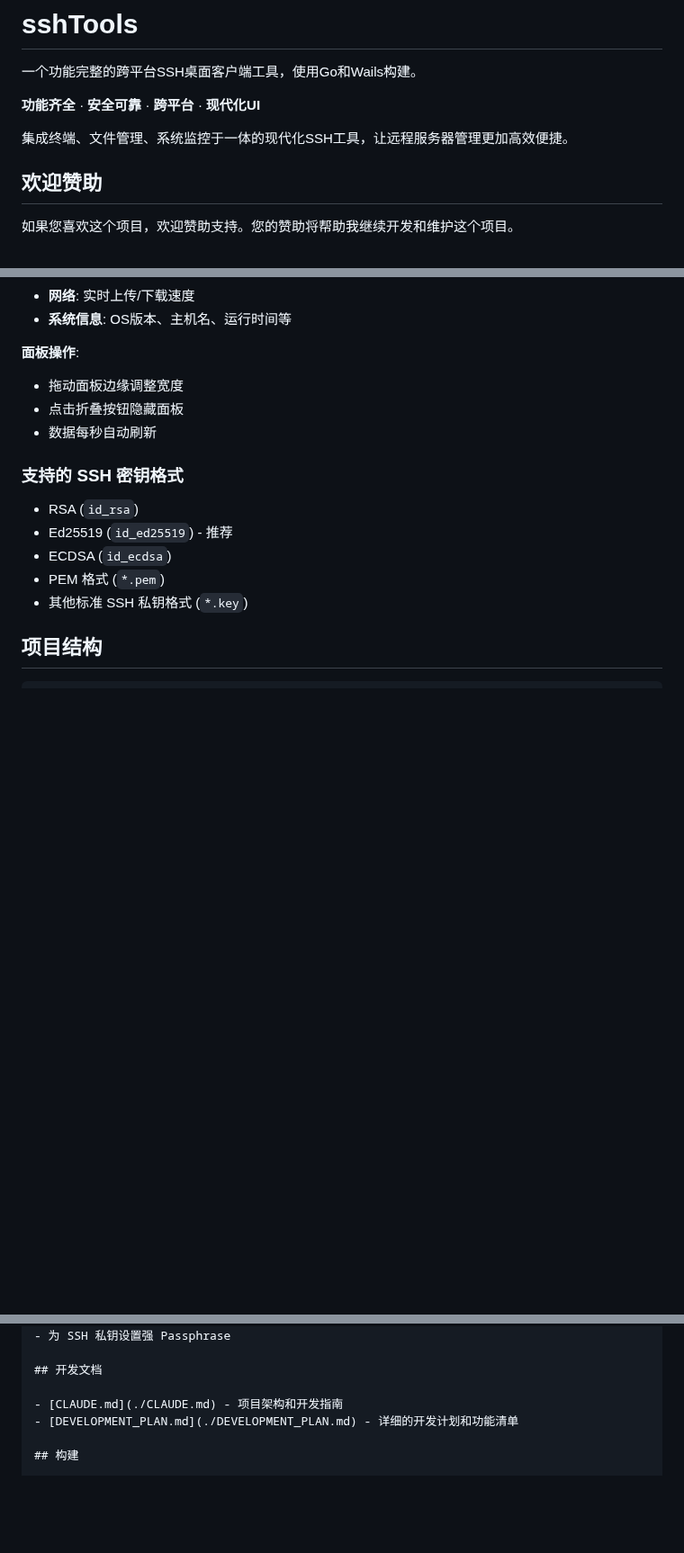
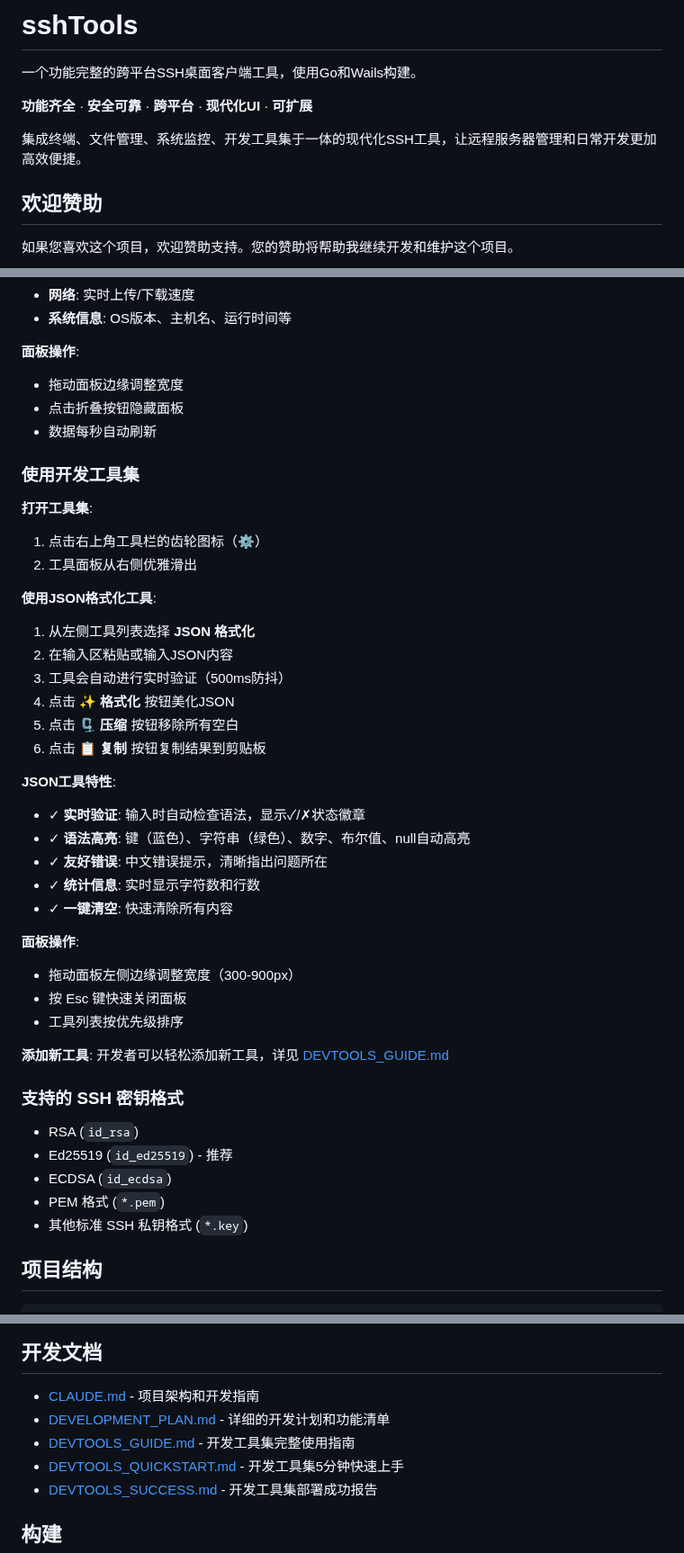
Before and after one commit to a602017206/sshTools, a Markdown page: README.md, 3 parts joined by grey strips. Shown at 90% size. Drawn GitHub-style; blank space fills up the shorter version.

```diff
--- a/README.md
+++ b/README.md
@@ -2,9 +2,9 @@
 
 一个功能完整的跨平台SSH桌面客户端工具，使用Go和Wails构建。
 
-**功能齐全** · **安全可靠** · **跨平台** · **现代化UI**
+**功能齐全** · **安全可靠** · **跨平台** · **现代化UI** · **可扩展**
 
-集成终端、文件管理、系统监控于一体的现代化SSH工具，让远程服务器管理更加高效便捷。
+集成终端、文件管理、系统监控、开发工具集于一体的现代化SSH工具，让远程服务器管理和日常开发更加高效便捷。
 
 ## 欢迎赞助
 
@@ -294,6 +325,35 @@ wails build
 - 点击折叠按钮隐藏面板
 - 数据每秒自动刷新
 
+### 使用开发工具集
+
+**打开工具集**:
+1. 点击右上角工具栏的齿轮图标（⚙️）
+2. 工具面板从右侧优雅滑出
+
+**使用JSON格式化工具**:
+1. 从左侧工具列表选择 **JSON 格式化**
+2. 在输入区粘贴或输入JSON内容
+3. 工具会自动进行实时验证（500ms防抖）
+4. 点击 **✨ 格式化** 按钮美化JSON
+5. 点击 **🗜️ 压缩** 按钮移除所有空白
+6. 点击 **📋 复制** 按钮复制结果到剪贴板
+
+**JSON工具特性**:
+- ✓ **实时验证**: 输入时自动检查语法，显示✓/✗状态徽章
+- ✓ **语法高亮**: 键（蓝色）、字符串（绿色）、数字、布尔值、null自动高亮
+- ✓ **友好错误**: 中文错误提示，清晰指出问题所在
+- ✓ **统计信息**: 实时显示字符数和行数
+- ✓ **一键清空**: 快速清除所有内容
+
+**面板操作**:
+- 拖动面板左侧边缘调整宽度（300-900px）
+- 按 Esc 键快速关闭面板
+- 工具列表按优先级排序
+
+**添加新工具**:
+开发者可以轻松添加新工具，详见 [DEVTOOLS_GUIDE.md](./DEVTOOLS_GUIDE.md)
+
 ### 支持的 SSH 密钥格式
 
 - RSA (`id_rsa`)
@@ -402,6 +474,9 @@ sshTools/
 
 - [CLAUDE.md](./CLAUDE.md) - 项目架构和开发指南
 - [DEVELOPMENT_PLAN.md](./DEVELOPMENT_PLAN.md) - 详细的开发计划和功能清单
+- [DEVTOOLS_GUIDE.md](./DEVTOOLS_GUIDE.md) - 开发工具集完整使用指南
+- [DEVTOOLS_QUICKSTART.md](./DEVTOOLS_QUICKSTART.md) - 开发工具集5分钟快速上手
+- [DEVTOOLS_SUCCESS.md](./DEVTOOLS_SUCCESS.md) - 开发工具集部署成功报告
 
 ## 构建
 
```
Also changed, not shown: other parts of README.md (+64 -3 lines), README_UPDATE_SUMMARY.md (added, +238 -0 lines).
